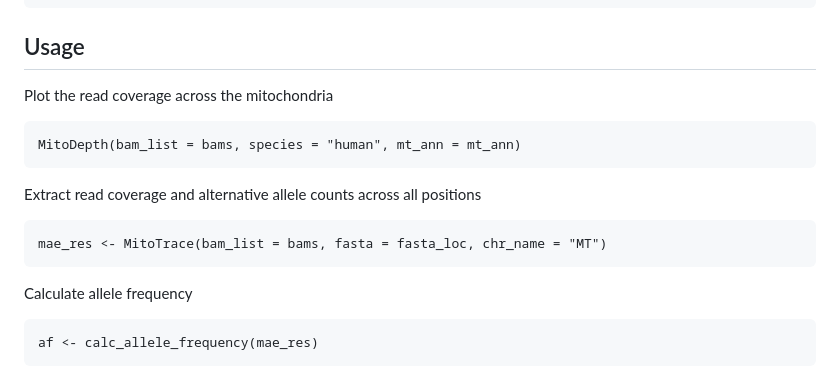
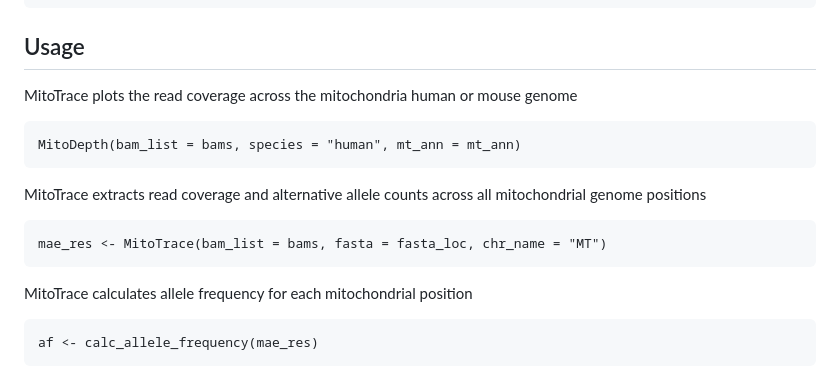
Before and after one commit to lkmklsmn/MitoTrace, a Markdown page: README.md, the part around the change. GitHub-like rendering.

```diff
--- a/README.md
+++ b/README.md
@@ -22,15 +22,15 @@ MitoTrace is designed for the R programming language  and statistical computing
 
 ## Usage
 
-Plot the read coverage across the mitochondria
+MitoTrace plots the read coverage across the mitochondria human or mouse genome
 
     MitoDepth(bam_list = bams, species = "human", mt_ann = mt_ann)
 
-Extract read coverage and alternative allele counts across all positions
+MitoTrace extracts read coverage and alternative allele counts across all mitochondrial genome positions
 
     mae_res <- MitoTrace(bam_list = bams, fasta = fasta_loc, chr_name = "MT")
 
-Calculate allele frequency
+MitoTrace calculates allele frequency for each mitochondrial position
 
     af <- calc_allele_frequency(mae_res)
 
```
